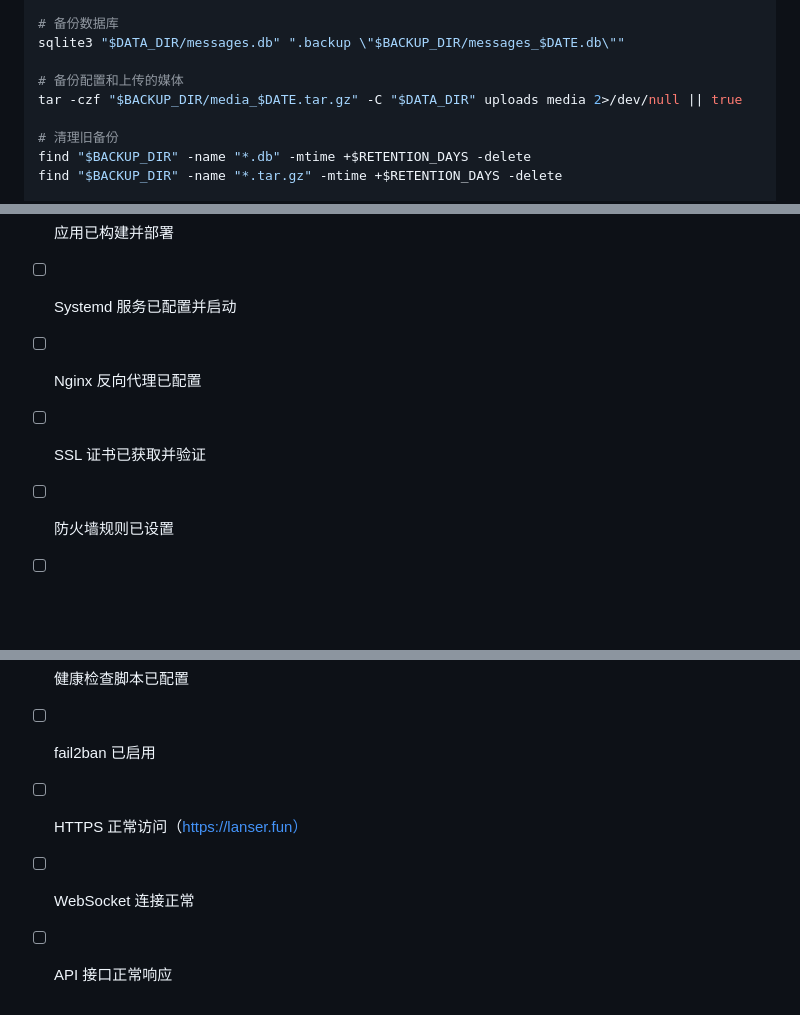
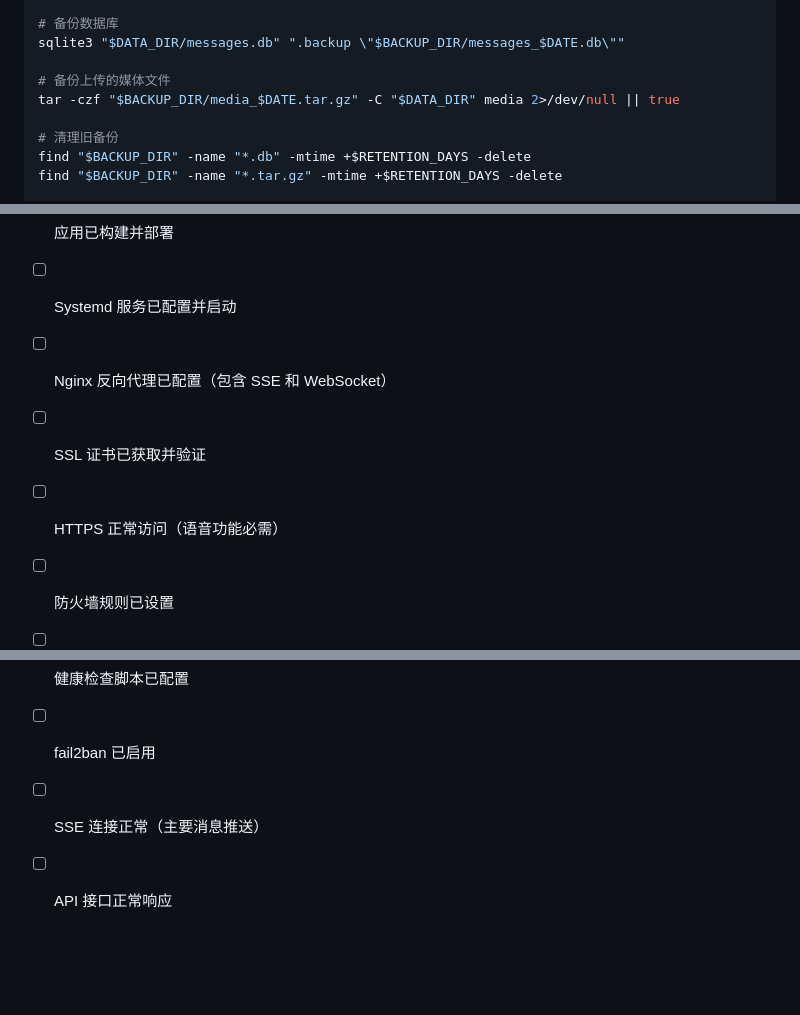
Before and after one commit to lanser-z/zMessage, a Markdown page: docs/生产环境部署指南.md, 3 parts joined by grey strips. GitHub-like rendering; blank space fills up the shorter version.

```diff
--- a/docs/生产环境部署指南.md
+++ b/docs/生产环境部署指南.md
@@ -309,8 +339,8 @@ mkdir -p "$BACKUP_DIR"
 # 备份数据库
 sqlite3 "$DATA_DIR/messages.db" ".backup \"$BACKUP_DIR/messages_$DATE.db\""
 
-# 备份配置和上传的媒体
-tar -czf "$BACKUP_DIR/media_$DATE.tar.gz" -C "$DATA_DIR" uploads media 2>/dev/null || true
+# 备份上传的媒体文件
+tar -czf "$BACKUP_DIR/media_$DATE.tar.gz" -C "$DATA_DIR" media 2>/dev/null || true
 
 # 清理旧备份
 find "$BACKUP_DIR" -name "*.db" -mtime +$RETENTION_DAYS -delete
@@ -528,13 +574,13 @@ sudo journalctl -u certbot.timer -n 50
 - [ ] 服务器环境已准备（Go, Nginx, Certbot）
 - [ ] 应用已构建并部署
 - [ ] Systemd 服务已配置并启动
-- [ ] Nginx 反向代理已配置
+- [ ] Nginx 反向代理已配置（包含 SSE 和 WebSocket）
 - [ ] SSL 证书已获取并验证
+- [ ] HTTPS 正常访问（语音功能必需）
 - [ ] 防火墙规则已设置
 - [ ] 数据备份脚本已配置
 - [ ] 日志轮转已配置
 - [ ] 健康检查脚本已配置
 - [ ] fail2ban 已启用
-- [ ] HTTPS 正常访问（https://lanser.fun）
-- [ ] WebSocket 连接正常
+- [ ] SSE 连接正常（主要消息推送）
 - [ ] API 接口正常响应
```
Also changed, not shown: other parts of docs/生产环境部署指南.md (+48 -2 lines).
